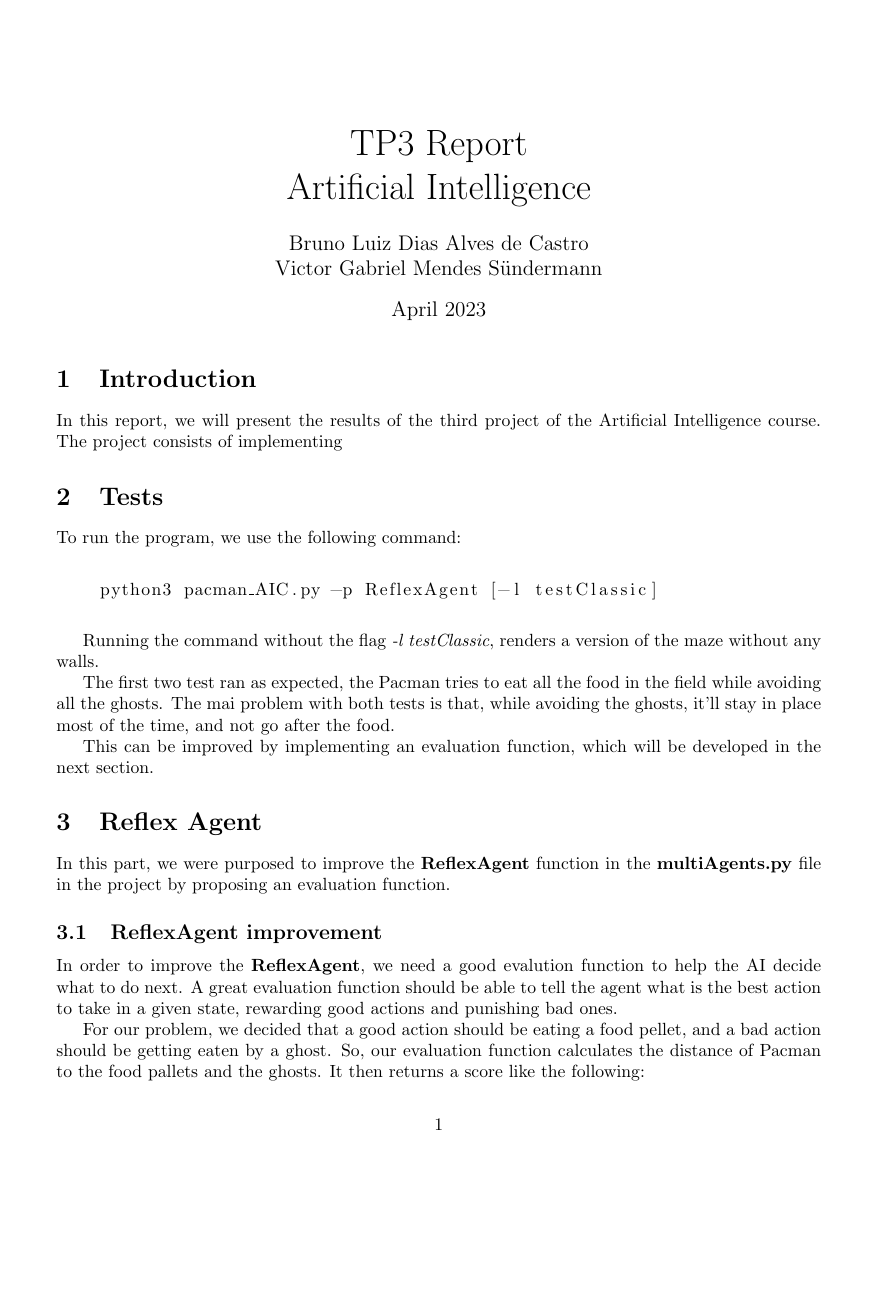
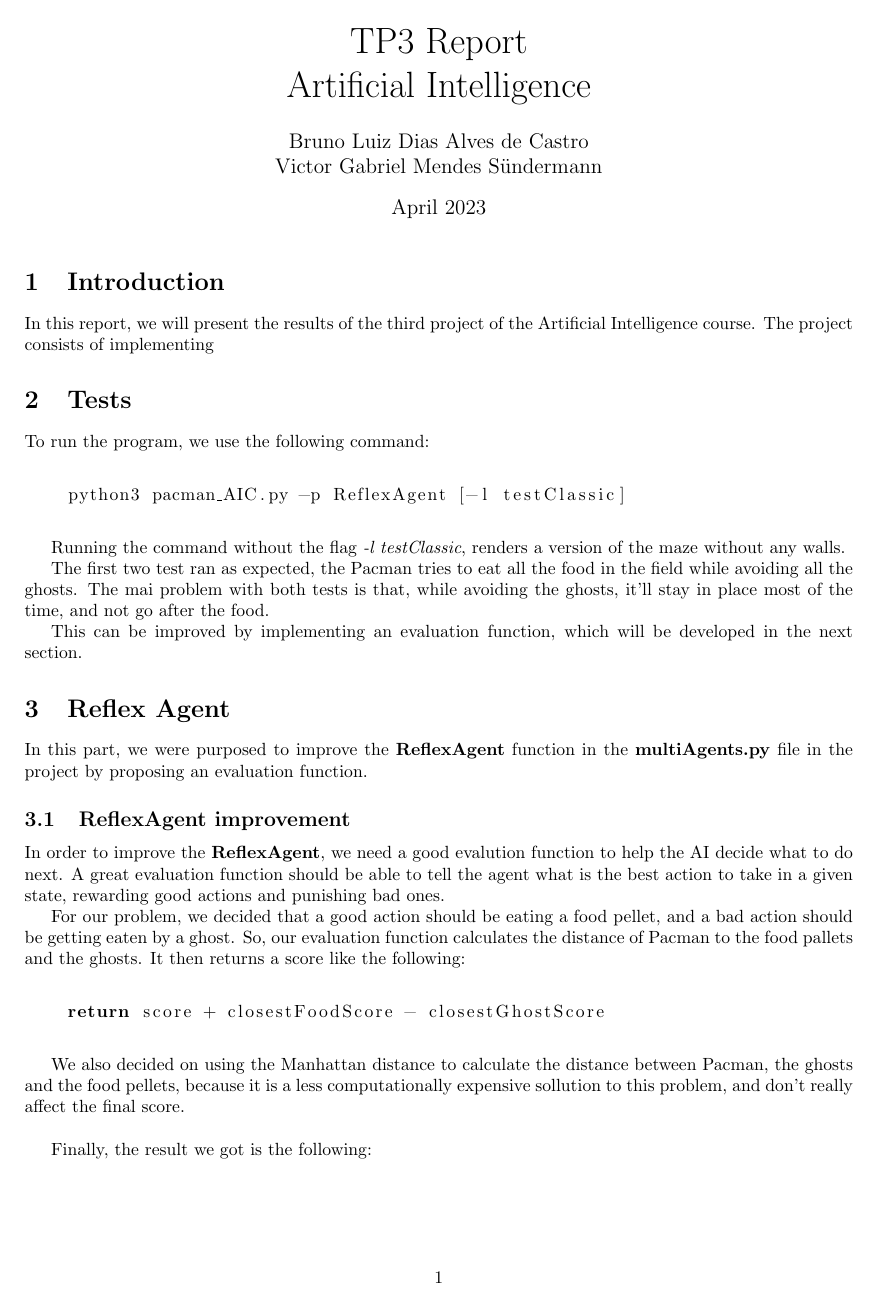
Before and after one commit to bdCastro/ESIEE-artificial-inteligence, a LaTeX document (TP3/report/report.tex): page 1 of 2. Compiled offline with pdfLaTeX.

Commit message:
updated report 👍

```diff
--- a/TP3/report/report.tex
+++ b/TP3/report/report.tex
@@ -2,7 +2,7 @@
 \usepackage{listings}
 \usepackage{graphicx} % Required for inserting images
 \usepackage{color}
-\usepackage[a4paper, total={6in, 8in}]{geometry}
+\usepackage[a4paper, total={6.5in, 10in}]{geometry}
 
 \lstnewenvironment{C}
   {\lstset{language=C}}
```
Also changed, not shown: TP3/report/report.pdf.
